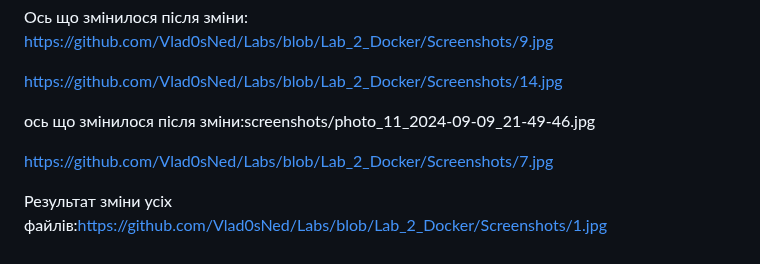
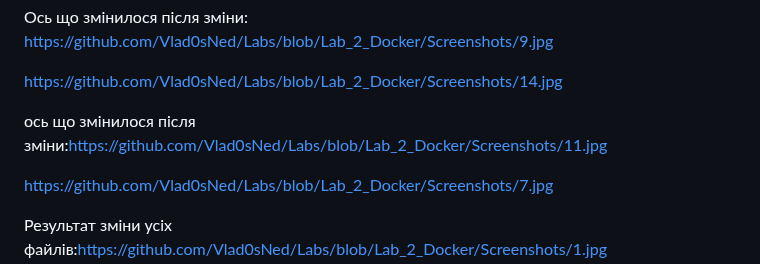
Before and after one commit to Vlad0sNed/Labs, a Markdown page: README.md, the part around the change. Rendered like a GitHub page.

```diff
--- a/README.md
+++ b/README.md
@@ -22,7 +22,7 @@ https://github.com/Vlad0sNed/Labs/blob/Lab_2_Docker/Screenshots/8.jpg
 
 https://github.com/Vlad0sNed/Labs/blob/Lab_2_Docker/Screenshots/14.jpg
 
-ось що змінилося після зміни:screenshots/photo_11_2024-09-09_21-49-46.jpg
+ось що змінилося після зміни:https://github.com/Vlad0sNed/Labs/blob/Lab_2_Docker/Screenshots/11.jpg
 
 https://github.com/Vlad0sNed/Labs/blob/Lab_2_Docker/Screenshots/7.jpg
 
```
